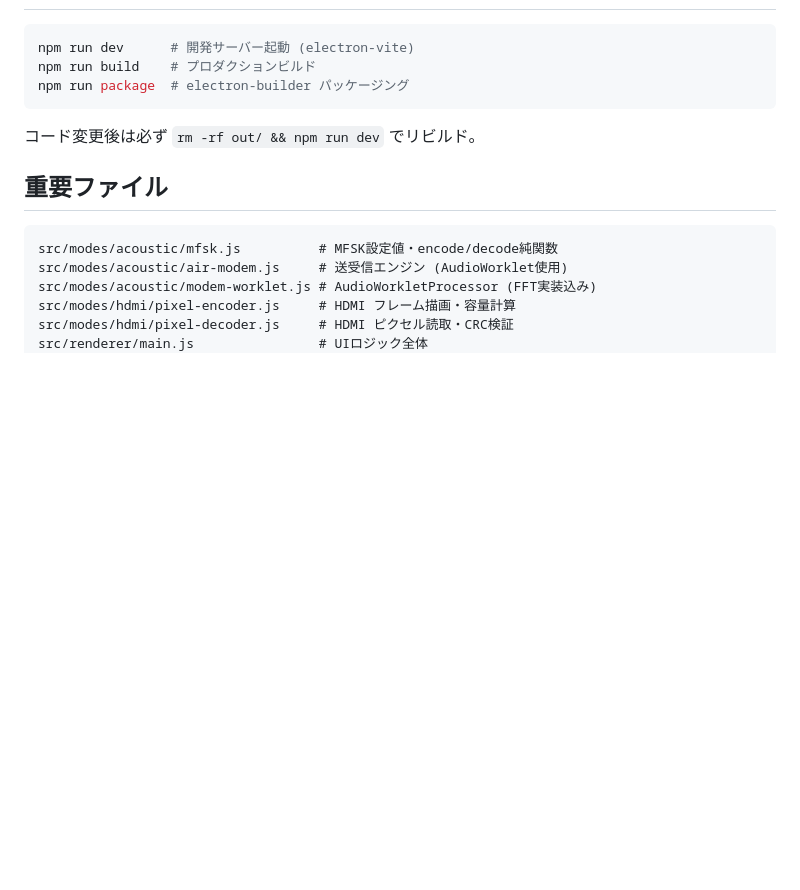
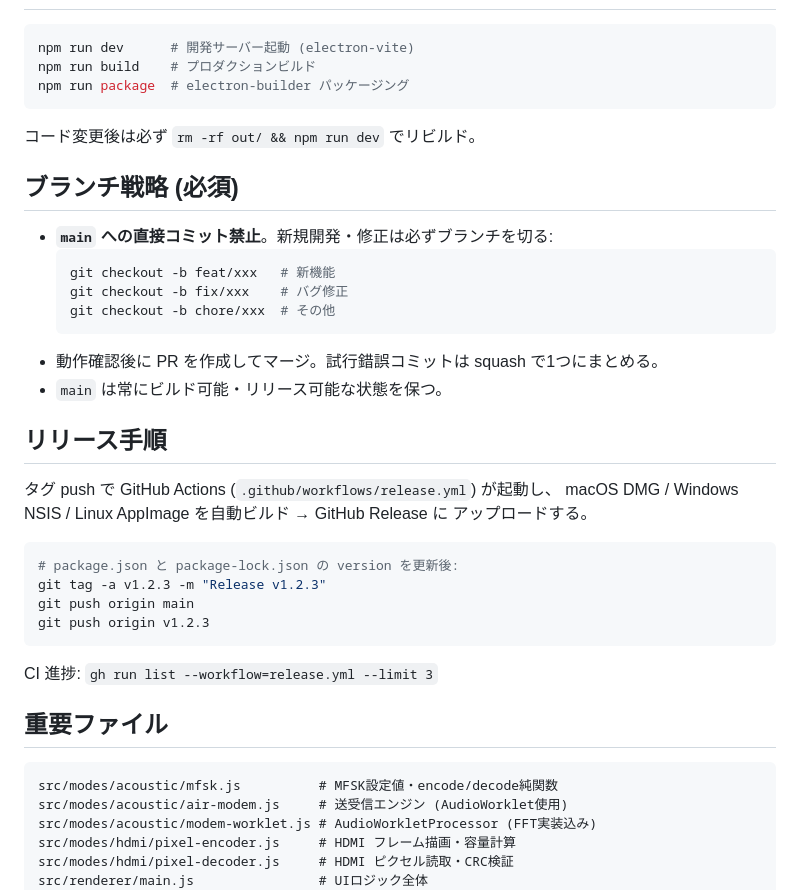
Before and after one commit to kazuhitogo/shadow-com, a Markdown page: CLAUDE.md, the part around the change. Drawn GitHub-style; blank space fills up the shorter version.

````diff
--- a/CLAUDE.md
+++ b/CLAUDE.md
@@ -36,6 +36,32 @@ npm run package  # electron-builder パッケージング
 
 コード変更後は必ず `rm -rf out/ && npm run dev` でリビルド。
 
+## ブランチ戦略 (必須)
+
+- **`main` への直接コミット禁止**。新規開発・修正は必ずブランチを切る:
+  ```bash
+  git checkout -b feat/xxx   # 新機能
+  git checkout -b fix/xxx    # バグ修正
+  git checkout -b chore/xxx  # その他
+  ```
+- 動作確認後に PR を作成してマージ。試行錯誤コミットは squash で1つにまとめる。
+- `main` は常にビルド可能・リリース可能な状態を保つ。
+
+## リリース手順
+
+タグ push で GitHub Actions (`.github/workflows/release.yml`) が起動し、
+macOS DMG / Windows NSIS / Linux AppImage を自動ビルド → GitHub Release に
+アップロードする。
+
+```bash
+# package.json と package-lock.json の version を更新後:
+git tag -a v1.2.3 -m "Release v1.2.3"
+git push origin main
+git push origin v1.2.3
+```
+
+CI 進捗: `gh run list --workflow=release.yml --limit 3`
+
 ## 重要ファイル
 
 ```
````
Also changed, not shown: README.md (+31 -4 lines).
